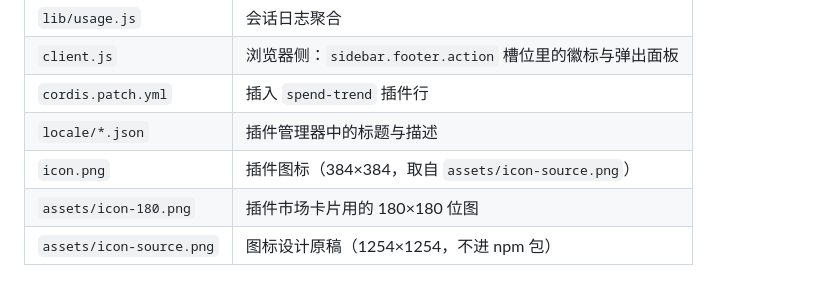
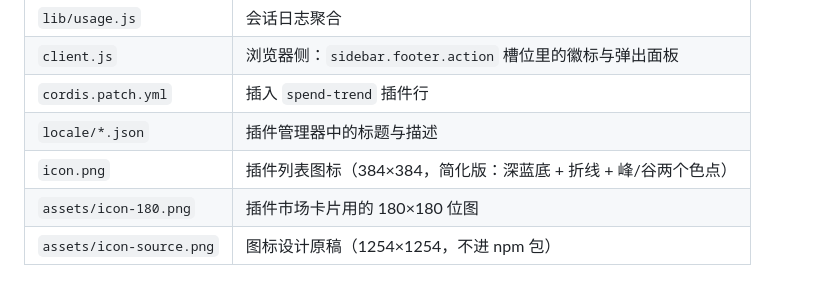
Before and after one commit to wlerry/dsh-spend-trend, a Markdown page: README.md, the part around the change. GitHub-like rendering.

Commit message:
style: simplified small-size icon that stays legible in the plugin list

```diff
--- a/README.md
+++ b/README.md
@@ -66,7 +66,7 @@ DeepSeek 自 2026-08-17 起实行峰谷分时定价，本插件按**每次调用
 | `client.js` | 浏览器侧：`sidebar.footer.action` 槽位里的徽标与弹出面板 |
 | `cordis.patch.yml` | 插入 `spend-trend` 插件行 |
 | `locale/*.json` | 插件管理器中的标题与描述 |
-| `icon.png` | 插件图标（384×384，取自 `assets/icon-source.png`） |
+| `icon.png` | 插件列表图标（384×384，简化版：深蓝底 + 折线 + 峰/谷两个色点） |
 | `assets/icon-180.png` | 插件市场卡片用的 180×180 位图 |
 | `assets/icon-source.png` | 图标设计原稿（1254×1254，不进 npm 包） |
 
```
Also changed, not shown: icon.png, 1 other file.
